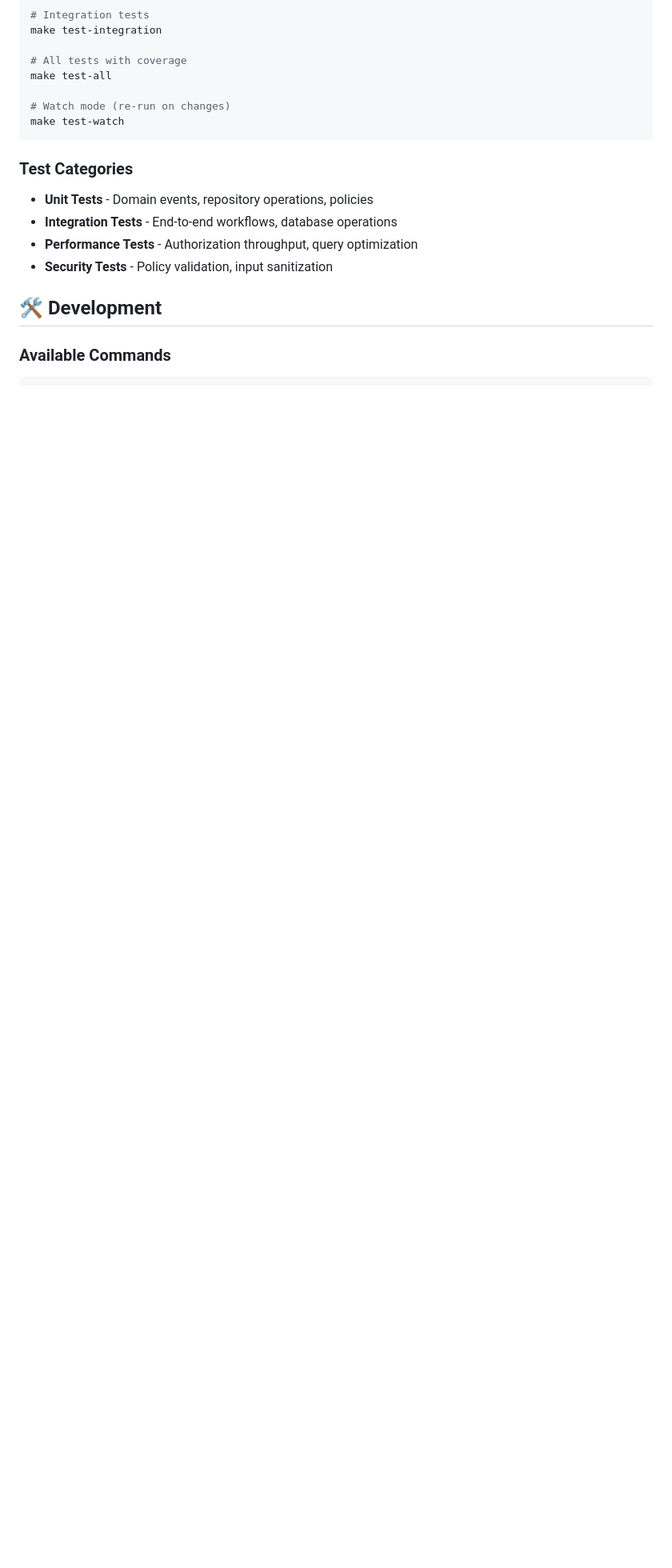
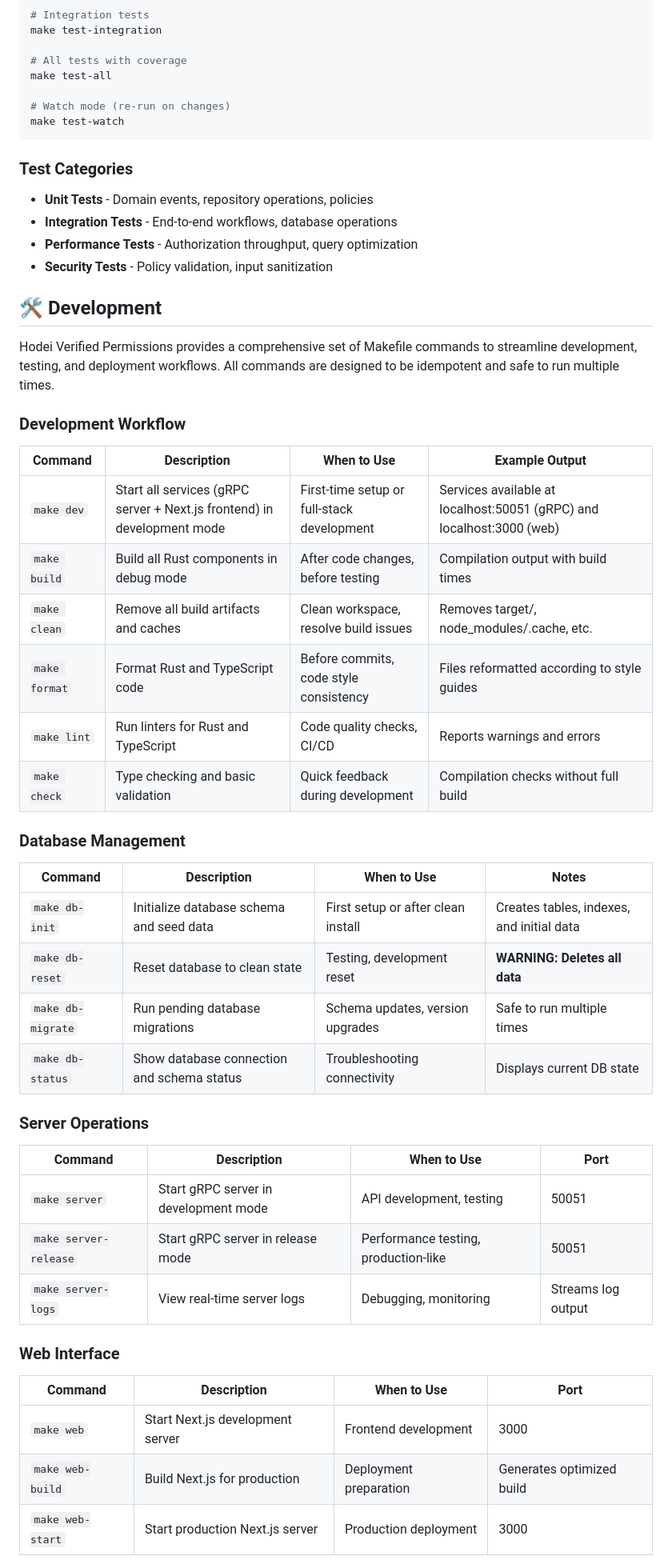
Before and after one commit to Rubentxu/hodei-verified-permissions, a Markdown page: README.md, the part around one of its changes. Shown at 80% size. Rendered like a GitHub page; blank space fills up the shorter version.

```diff
--- a/README.md
+++ b/README.md
@@ -212,5 +212,41 @@ make test-watch
 
 ## 🛠 Development
 
-### Available Commands
+Hodei Verified Permissions provides a comprehensive set of Makefile commands to streamline development, testing, and deployment workflows. All commands are designed to be idempotent and safe to run multiple times.
 
+### Development Workflow
+
+| Command | Description | When to Use | Example Output |
+|---------|-------------|-------------|----------------|
+| `make dev` | Start all services (gRPC server + Next.js frontend) in development mode | First-time setup or full-stack development | Services available at localhost:50051 (gRPC) and localhost:3000 (web) |
+| `make build` | Build all Rust components in debug mode | After code changes, before testing | Compilation output with build times |
+| `make clean` | Remove all build artifacts and caches | Clean workspace, resolve build issues | Removes target/, node_modules/.cache, etc. |
+| `make format` | Format Rust and TypeScript code | Before commits, code style consistency | Files reformatted according to style guides |
+| `make lint` | Run linters for Rust and TypeScript | Code quality checks, CI/CD | Reports warnings and errors |
+| `make check` | Type checking and basic validation | Quick feedback during development | Compilation checks without full build |
+
+### Database Management
+
+| Command | Description | When to Use | Notes |
+|---------|-------------|-------------|-------|
+| `make db-init` | Initialize database schema and seed data | First setup or after clean install | Creates tables, indexes, and initial data |
+| `make db-reset` | Reset database to clean state | Testing, development reset | **WARNING: Deletes all data** |
+| `make db-migrate` | Run pending database migrations | Schema updates, version upgrades | Safe to run multiple times |
+| `make db-status` | Show database connection and schema status | Troubleshooting connectivity | Displays current DB state |
+
+### Server Operations
+
+| Command | Description | When to Use | Port |
+|---------|-------------|-------------|------|
+| `make server` | Start gRPC server in development mode | API development, testing | 50051 |
+| `make server-release` | Start gRPC server in release mode | Performance testing, production-like | 50051 |
+| `make server-logs` | View real-time server logs | Debugging, monitoring | Streams log output |
+
+### Web Interface
+
+| Command | Description | When to Use | Port |
+|---------|-------------|-------------|------|
+| `make web` | Start Next.js development server | Frontend development | 3000 |
+| `make web-build` | Build Next.js for production | Deployment preparation | Generates optimized build |
+| `make web-start` | Start production Next.js server | Production deployment | 3000 |
+
```
Also changed, not shown: other parts of README.md (+78 -111 lines).
